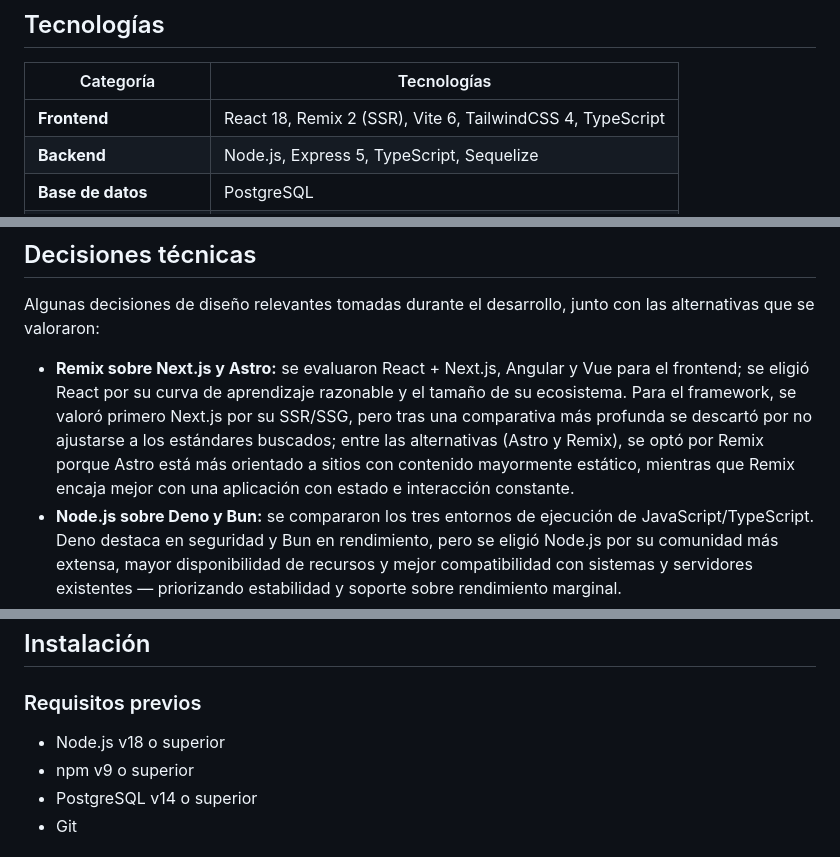
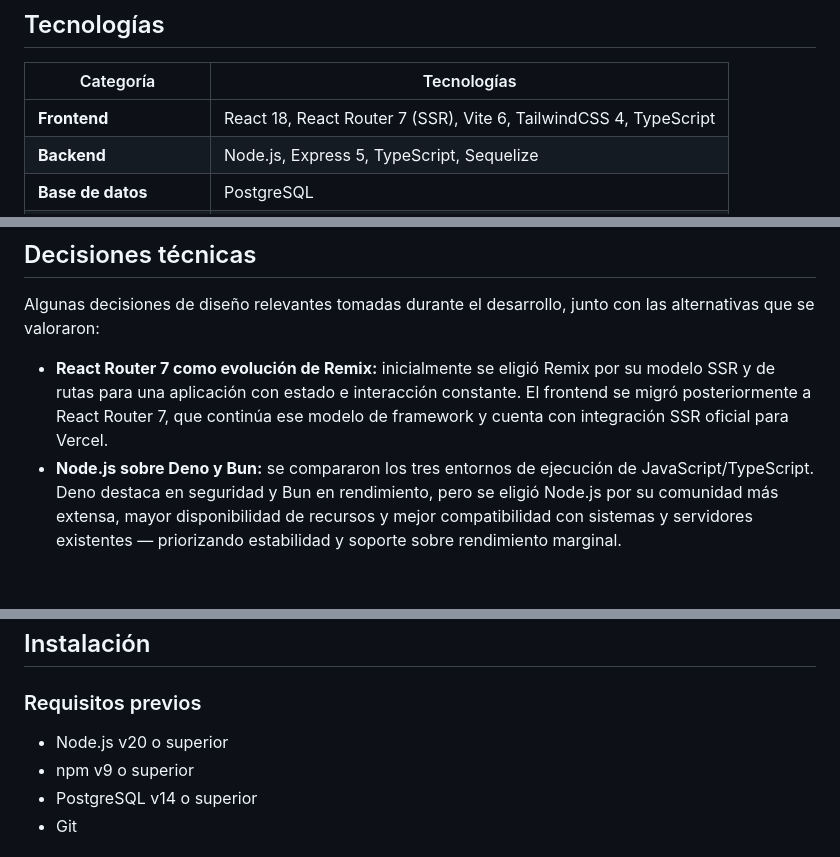
Before and after one commit to SoyManoolo/M12, a Markdown page: README.md, 3 parts joined by grey strips. GitHub-like rendering; blank space fills up the shorter version.

```diff
--- a/README.md
+++ b/README.md
@@ -108,7 +115,7 @@ El frontend se comunica con el backend a través de dos canales: peticiones REST
 
 | Categoría | Tecnologías |
 |---|---|
-| **Frontend** | React 18, Remix 2 (SSR), Vite 6, TailwindCSS 4, TypeScript |
+| **Frontend** | React 18, React Router 7 (SSR), Vite 6, TailwindCSS 4, TypeScript |
 | **Backend** | Node.js, Express 5, TypeScript, Sequelize |
 | **Base de datos** | PostgreSQL |
 | **Tiempo real** | Socket.IO, WebRTC |
@@ -125,7 +132,7 @@ El frontend se comunica con el backend a través de dos canales: peticiones REST
 
 Algunas decisiones de diseño relevantes tomadas durante el desarrollo, junto con las alternativas que se valoraron:
 
-- **Remix sobre Next.js y Astro:** se evaluaron React + Next.js, Angular y Vue para el frontend; se eligió React por su curva de aprendizaje razonable y el tamaño de su ecosistema. Para el framework, se valoró primero Next.js por su SSR/SSG, pero tras una comparativa más profunda se descartó por no ajustarse a los estándares buscados; entre las alternativas (Astro y Remix), se optó por Remix porque Astro está más orientado a sitios con contenido mayormente estático, mientras que Remix encaja mejor con una aplicación con estado e interacción constante.
+- **React Router 7 como evolución de Remix:** inicialmente se eligió Remix por su modelo SSR y de rutas para una aplicación con estado e interacción constante. El frontend se migró posteriormente a React Router 7, que continúa ese modelo de framework y cuenta con integración SSR oficial para Vercel.
 - **Node.js sobre Deno y Bun:** se compararon los tres entornos de ejecución de JavaScript/TypeScript. Deno destaca en seguridad y Bun en rendimiento, pero se eligió Node.js por su comunidad más extensa, mayor disponibilidad de recursos y mejor compatibilidad con sistemas y servidores existentes — priorizando estabilidad y soporte sobre rendimiento marginal.
 - **Express sobre NestJS:** se priorizó la simplicidad y el bajo nivel de imposición estructural de Express frente a frameworks más opinionados, lo que facilita la integración directa con Socket.IO y WebRTC sin pelear contra el framework.
 - **PostgreSQL sobre MySQL y Cassandra:** se eligió PostgreSQL por su equilibrio entre potencia, consistencia fuerte y soporte de relaciones complejas (tipos JSONB, búsqueda full-text, integridad referencial). Cassandra se descartó porque prioriza disponibilidad sobre consistencia, lo cual no encajaba con un modelo de datos relacional como el de una red social.
@@ -183,7 +190,7 @@ M12/
 ## Instalación
 
 ### Requisitos previos
-- Node.js v18 o superior
+- Node.js v20 o superior
 - npm v9 o superior
 - PostgreSQL v14 o superior
 - Git
```
Also changed, not shown: other parts of README.md (+32 -15 lines).
